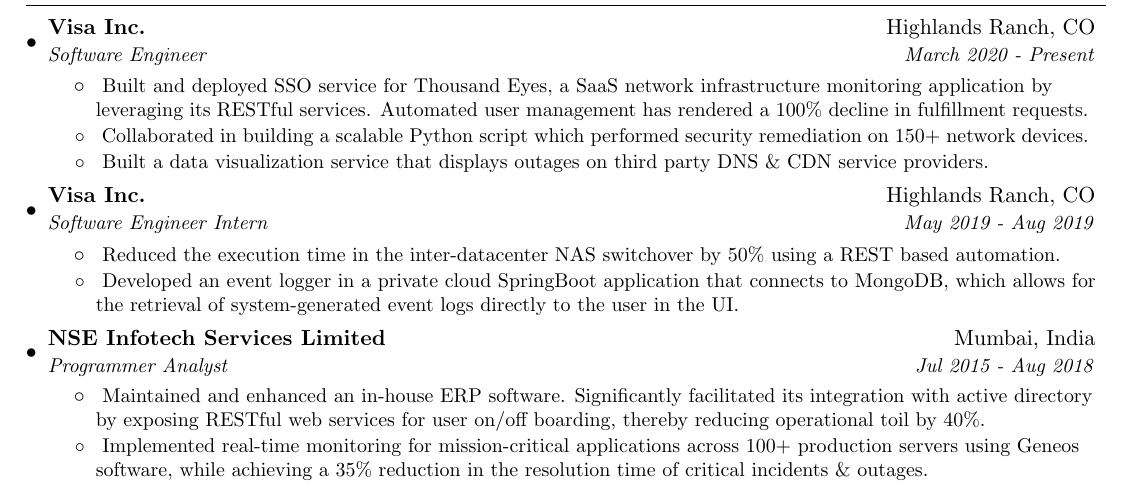
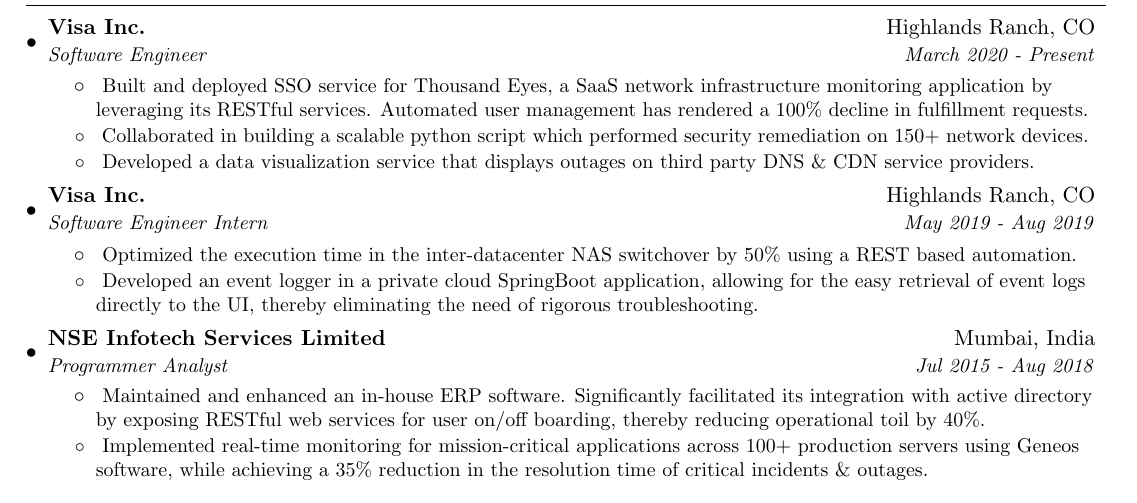
Before and after one commit to animeshpaul91/My-Resume, a LaTeX CV (myresume.tex): part of the page, cut so that both start at the same text. Compiled offline with pdfLaTeX.

Commit message:
Final Touches.

```diff
--- a/myresume.tex
+++ b/myresume.tex
@@ -122,9 +122,9 @@
         \resumeItem{}
           {Built and deployed SSO service for Thousand Eyes, a SaaS network infrastructure monitoring application by leveraging its RESTful services. Automated user management has rendered a 100\% decline in fulfillment requests.}
         \resumeItem{}
-        {Collaborated in building a scalable Python script which performed security remediation on 150+ network devices.}
+        {Collaborated in building a scalable python script which performed security remediation on 150+ network devices.}
         \resumeItem{}
-        {Built a data visualization service that displays outages on third party DNS \& CDN service providers.}
+        {Developed a data visualization service that displays outages on third party DNS \& CDN service providers.}
       \resumeItemListEnd
 
     \resumeSubheading
@@ -132,9 +132,9 @@
       {Software Engineer Intern}{May 2019 - Aug 2019}
       \resumeItemListStart
         \resumeItem{}
-          {Reduced the execution time in the inter-datacenter NAS switchover by 50\% using a REST based automation.}
+          {Optimized the execution time in the inter-datacenter NAS switchover by 50\% using a REST based automation.}
         \resumeItem{}
-        {Developed an event logger in a private cloud SpringBoot application that connects to MongoDB, which allows for the retrieval of system-generated event logs directly to the user in the UI.}
+        {Developed an event logger in a private cloud SpringBoot application, allowing for the easy retrieval of event logs directly to the UI, thereby eliminating the need of rigorous troubleshooting.}
       \resumeItemListEnd
 
     \resumeSubheading
```
